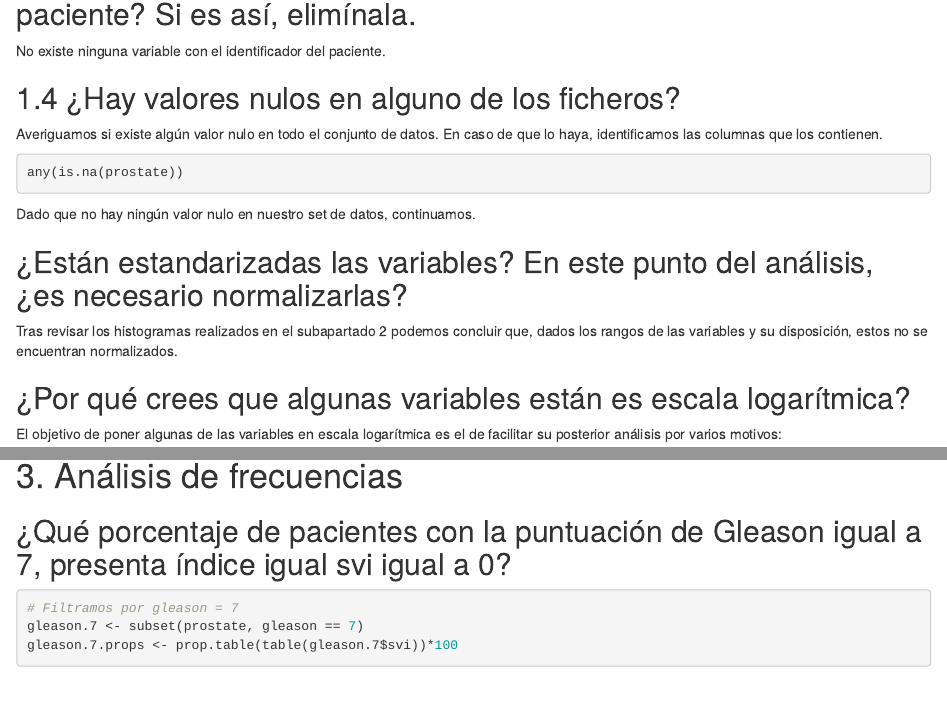
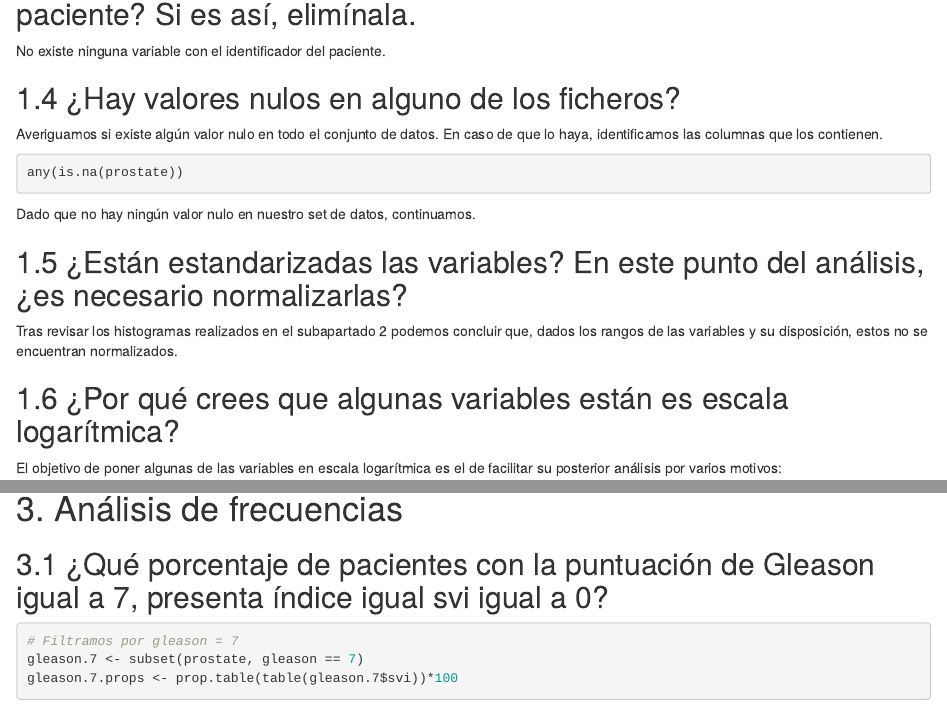
Before and after one commit to xtroyad/AE-Prac1, an R Markdown document (main.Rmd): the page in a window 1100 px wide, from 1350 px down, and a second part further down, joined at a grey line. Rendered offline with R 4.5, knitr and Pandoc, with nearby package versions; the code chunks are not run, so their results and figures are left out.

Commit message:
UPDATE - Numeración de ejercicios

````diff
--- a/main.Rmd
+++ b/main.Rmd
@@ -86,11 +86,11 @@ any(is.na(prostate))
 
 Dado que no hay ningún valor nulo en nuestro set de datos, continuamos.
 
-## ¿Están estandarizadas las variables? En este punto del análisis, ¿es necesario normalizarlas?
+## 1.5 ¿Están estandarizadas las variables? En este punto del análisis, ¿es necesario normalizarlas?
 
 Tras revisar los histogramas realizados en el subapartado 2 podemos concluir que, dados los rangos de las variables y su disposición, estos no se encuentran normalizados.
 
-## ¿Por qué crees que algunas variables están es escala logarítmica?
+## 1.6 ¿Por qué crees que algunas variables están es escala logarítmica?
 
 El objetivo de poner algunas de las variables en escala logarítmica es el de facilitar su posterior análisis por varios motivos:
 
@@ -132,7 +132,7 @@ En el caso de la edad nos encontramos una distribución que podría recordar a l
 
 # 3. Análisis de frecuencias
 
-## ¿Qué porcentaje de pacientes con la puntuación de Gleason igual a 7, presenta índice igual svi igual a 0?
+## 3.1 ¿Qué porcentaje de pacientes con la puntuación de Gleason igual a 7, presenta índice igual svi igual a 0?
 
 ```{r}
 # Filtramos por gleason = 7
````
Also changed, not shown: main.Rmd (4 more changed lines).
